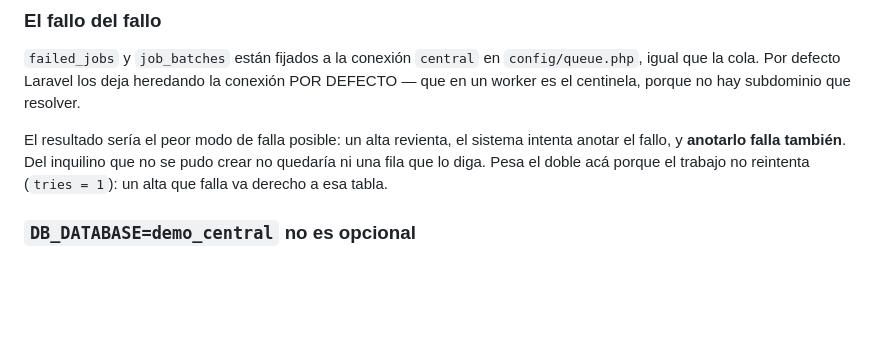
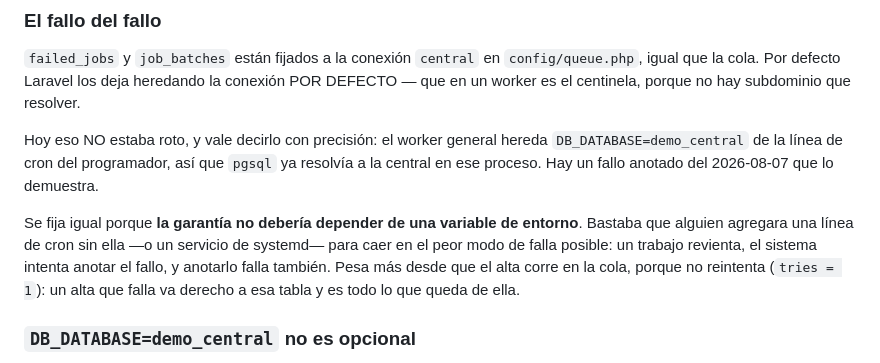
Before and after one commit to krisblumen/realesatesystemdemo, a Markdown page: docs/deployment/DEMO-MULTI-INQUILINO.md, the part around the change. Drawn GitHub-style; blank space fills up the shorter version.

Commit message:
docs(altas): precisar por qué se fija failed_jobs a la central

```diff
--- a/docs/deployment/DEMO-MULTI-INQUILINO.md
+++ b/docs/deployment/DEMO-MULTI-INQUILINO.md
@@ -364,10 +364,17 @@ pero es un intercambio.
 conexión POR DEFECTO — que en un worker es el centinela, porque no hay subdominio
 que resolver.
 
-El resultado sería el peor modo de falla posible: un alta revienta, el sistema
-intenta anotar el fallo, y **anotarlo falla también**. Del inquilino que no se
-pudo crear no quedaría ni una fila que lo diga. Pesa el doble acá porque el
-trabajo no reintenta (`tries = 1`): un alta que falla va derecho a esa tabla.
+Hoy eso NO estaba roto, y vale decirlo con precisión: el worker general hereda
+`DB_DATABASE=demo_central` de la línea de cron del programador, así que `pgsql`
+ya resolvía a la central en ese proceso. Hay un fallo anotado del 2026-08-07 que
+lo demuestra.
+
+Se fija igual porque **la garantía no debería depender de una variable de
+entorno**. Bastaba que alguien agregara una línea de cron sin ella —o un servicio
+de systemd— para caer en el peor modo de falla posible: un trabajo revienta, el
+sistema intenta anotar el fallo, y anotarlo falla también. Pesa más desde que el
+alta corre en la cola, porque no reintenta (`tries = 1`): un alta que falla va
+derecho a esa tabla y es todo lo que queda de ella.
 
 ### `DB_DATABASE=demo_central` no es opcional
 
```
